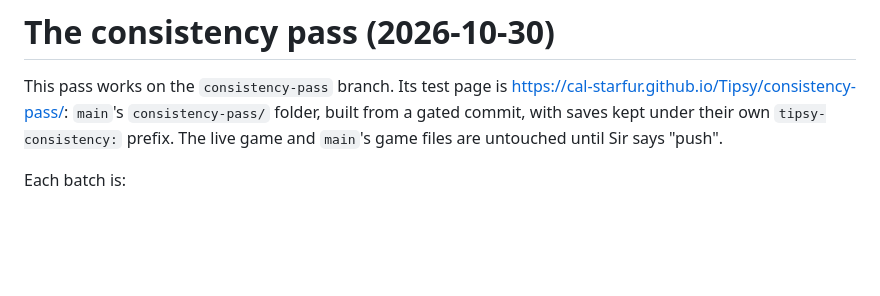
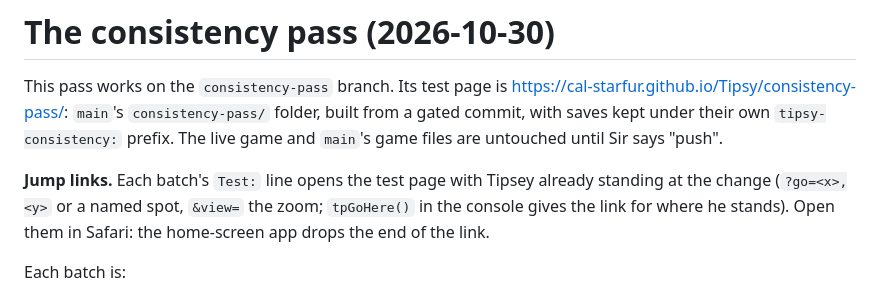
Before and after one commit to Cal-Starfur/Tipsy, a Markdown page: docs/state/CONSISTENCY_PASS.md, the part around one of its changes. GitHub-like rendering; blank space fills up the shorter version.

```diff
--- a/docs/state/CONSISTENCY_PASS.md
+++ b/docs/state/CONSISTENCY_PASS.md
@@ -1,6 +1,8 @@
 # The consistency pass (2026-10-30)
 
 This pass works on the `consistency-pass` branch. Its test page is https://cal-starfur.github.io/Tipsy/consistency-pass/: `main`'s `consistency-pass/` folder, built from a gated commit, with saves kept under their own `tipsy-consistency:` prefix. The live game and `main`'s game files are untouched until Sir says "push".
+
+**Jump links.** Each batch's `Test:` line opens the test page with Tipsey already standing at the change (`?go=<x>,<y>` or a named spot, `&view=` the zoom; `tpGoHere()` in the console gives the link for where he stands). Open them in Safari: the home-screen app drops the end of the link.
 
 Each batch is:
 1. rebuilt;
```
Also changed, not shown: other parts of docs/state/CONSISTENCY_PASS.md (+4 -0 lines), CLAUDE.md (+7 -1 lines).
